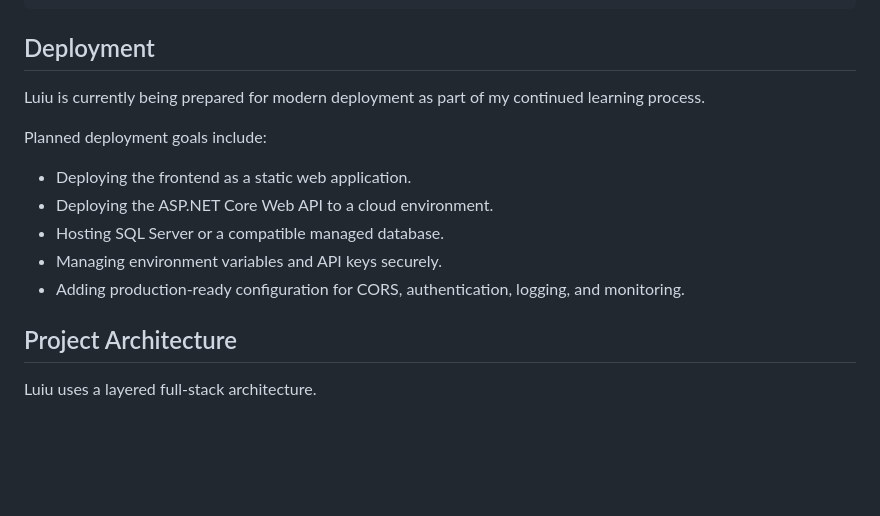
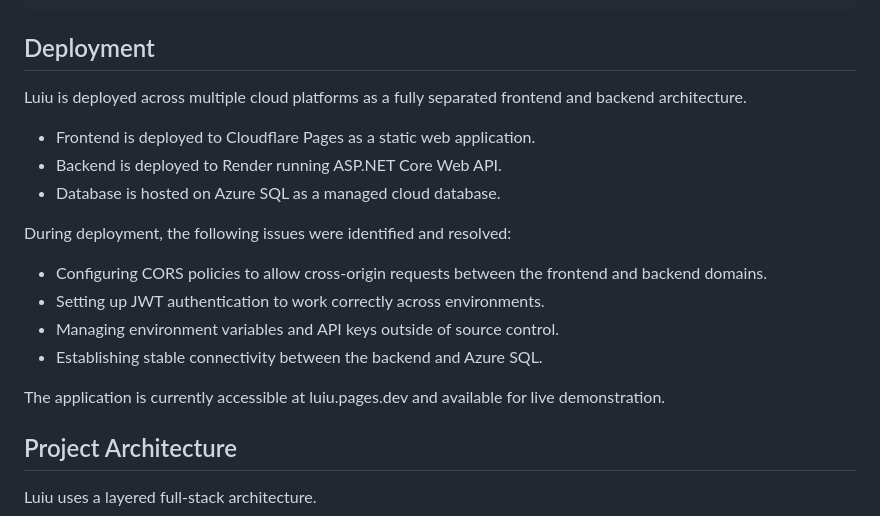
Before and after one commit to Molenebulae/Luiu, a Markdown page: README.md, the part around the change. GitHub-like rendering; blank space fills up the shorter version.

Commit message:
docs: revise deployment details and issues for Luiu
Updated deployment section with current status and resolved issues.

```diff
--- a/README.md
+++ b/README.md
@@ -102,15 +102,19 @@ Luiu
 
 ## Deployment
 
-Luiu is currently being prepared for modern deployment as part of my continued learning process.
+Luiu is deployed across multiple cloud platforms as a fully separated frontend and backend architecture.
 
-Planned deployment goals include:
+- Frontend is deployed to Cloudflare Pages as a static web application.
+- Backend is deployed to Render running ASP.NET Core Web API.
+- Database is hosted on Azure SQL as a managed cloud database.
 
-- Deploying the frontend as a static web application.
-- Deploying the ASP.NET Core Web API to a cloud environment.
-- Hosting SQL Server or a compatible managed database.
-- Managing environment variables and API keys securely.
-- Adding production-ready configuration for CORS, authentication, logging, and monitoring.
+During deployment, the following issues were identified and resolved:
+- Configuring CORS policies to allow cross-origin requests between the frontend and backend domains.
+- Setting up JWT authentication to work correctly across environments.
+- Managing environment variables and API keys outside of source control.
+- Establishing stable connectivity between the backend and Azure SQL.
+
+The application is currently accessible at luiu.pages.dev and available for live demonstration.
 
 ## Project Architecture
 
```
